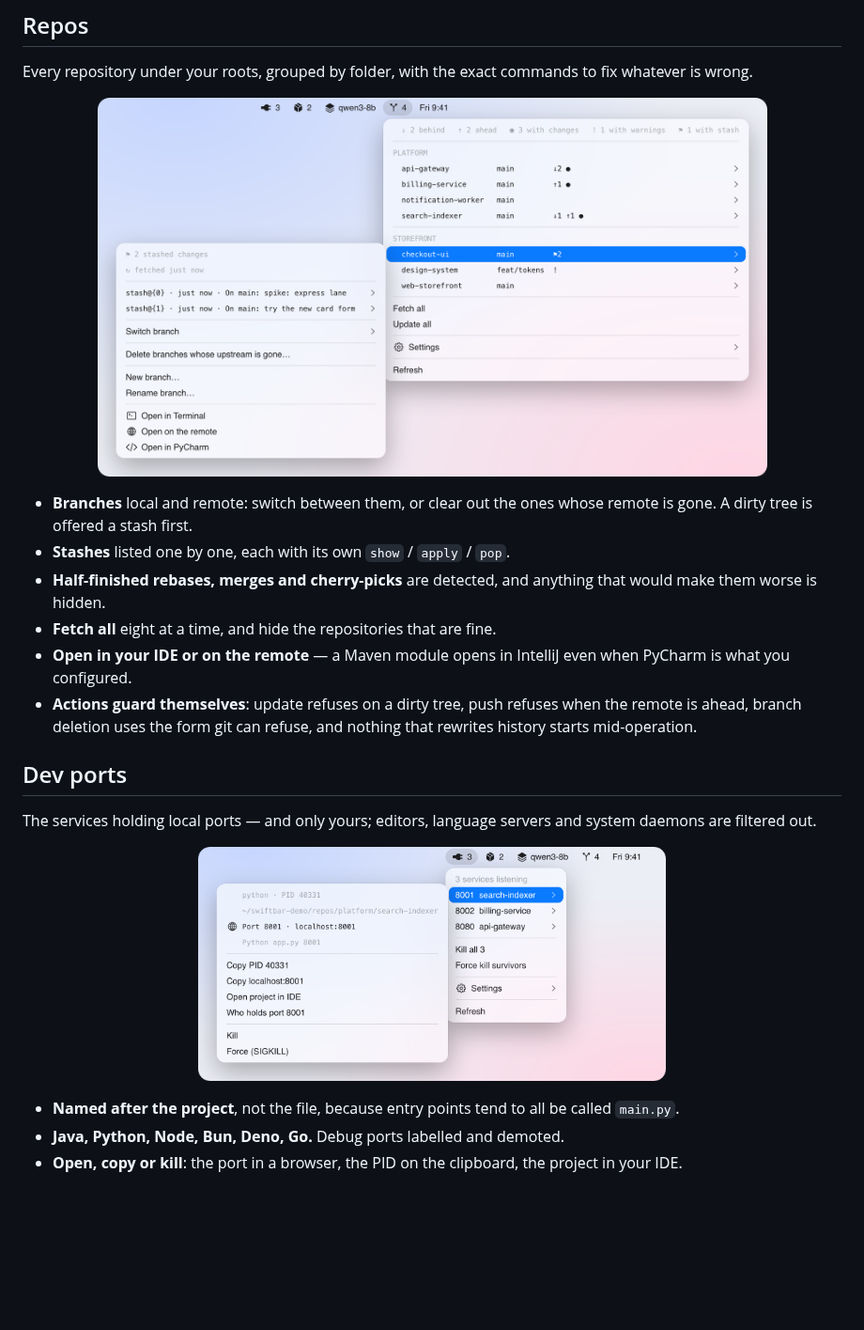
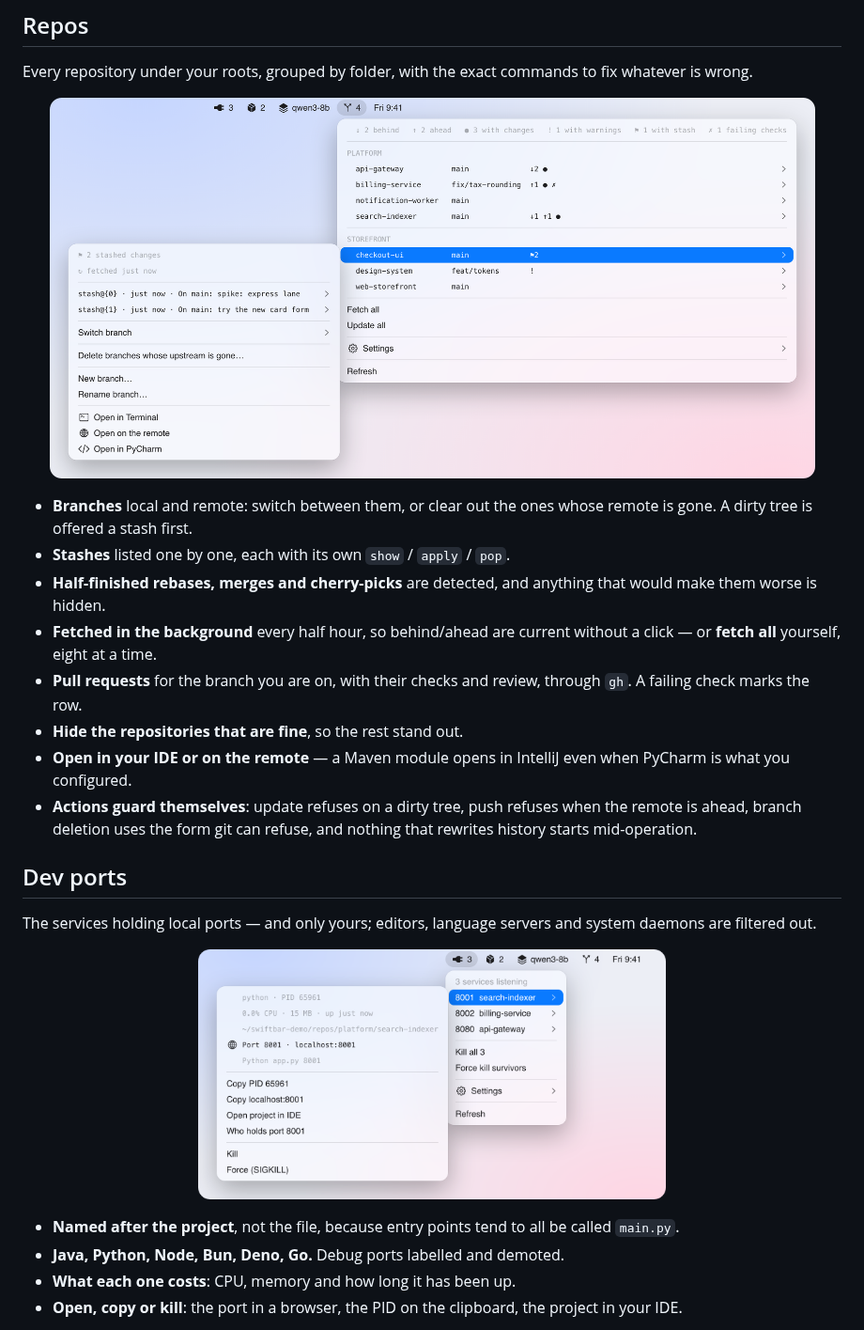
Before and after one commit to cchinchilla-dev/swiftbar-devkit, a Markdown page: README.md, the part around one of its changes. Shown at 94% size. GitHub-like rendering; pictures changed too: docs/screenshots/devports-light.png, docs/screenshots/stashes-light.png; blank space fills up the shorter version.

Commit message:
Add background fetch, pull requests and service usage

```diff
--- a/README.md
+++ b/README.md
@@ -54,7 +54,7 @@ fix whatever is wrong.
 <p align="center">
   <picture>
     <source media="(prefers-color-scheme: dark)" srcset="docs/screenshots/stashes-dark.png">
-    <img src="docs/screenshots/stashes-light.png" alt="A repository opened from the Repos menu, showing its stashes and branch actions" width="713">
+    <img src="docs/screenshots/stashes-light.png" alt="A repository opened from the Repos menu, showing its stashes and branch actions" width="815">
   </picture>
 </p>
 
@@ -63,7 +63,11 @@ fix whatever is wrong.
 - **Stashes** listed one by one, each with its own `show` / `apply` / `pop`.
 - **Half-finished rebases, merges and cherry-picks** are detected, and anything
   that would make them worse is hidden.
-- **Fetch all** eight at a time, and hide the repositories that are fine.
+- **Fetched in the background** every half hour, so behind/ahead are current
+  without a click — or **fetch all** yourself, eight at a time.
+- **Pull requests** for the branch you are on, with their checks and review,
+  through `gh`. A failing check marks the row.
+- **Hide the repositories that are fine**, so the rest stand out.
 - **Open in your IDE or on the remote** — a Maven module opens in IntelliJ even
   when PyCharm is what you configured.
 - **Actions guard themselves**: update refuses on a dirty tree, push refuses
@@ -85,6 +89,7 @@ system daemons are filtered out.
 - **Named after the project**, not the file, because entry points tend to all be
   called `main.py`.
 - **Java, Python, Node, Bun, Deno, Go.** Debug ports labelled and demoted.
+- **What each one costs**: CPU, memory and how long it has been up.
 - **Open, copy or kill**: the port in a browser, the PID on the clipboard, the
   project in your IDE.
 
```
Also changed, not shown: other parts of README.md (+2 -2 lines), CHANGELOG.md (+9 -0 lines), docs/screenshots/README.md (+2 -2 lines), docs/screenshots/devports-dark.png, docs/screenshots/repos-dark.png, docs/screenshots/repos-light.png, 6 other files.
